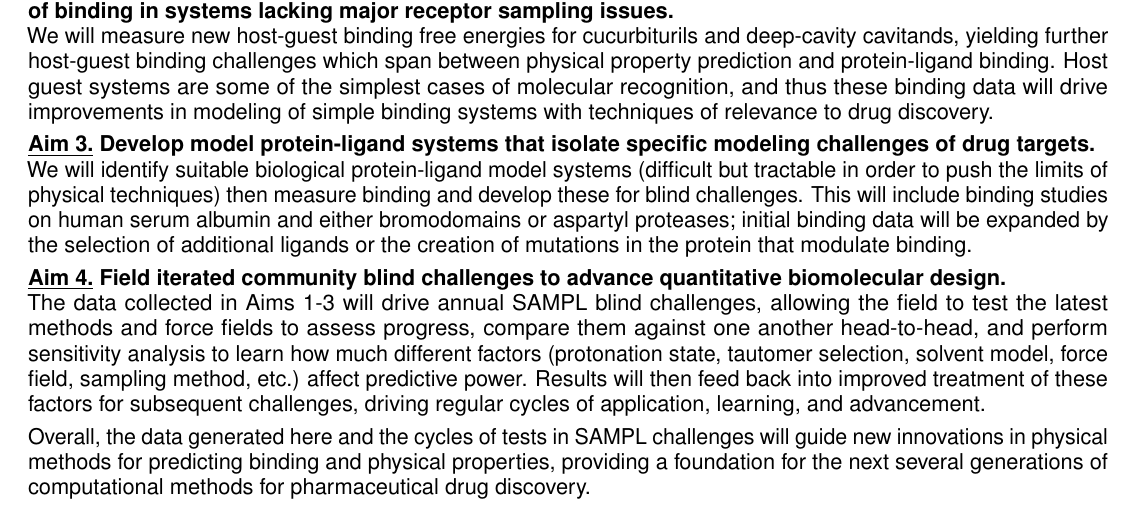
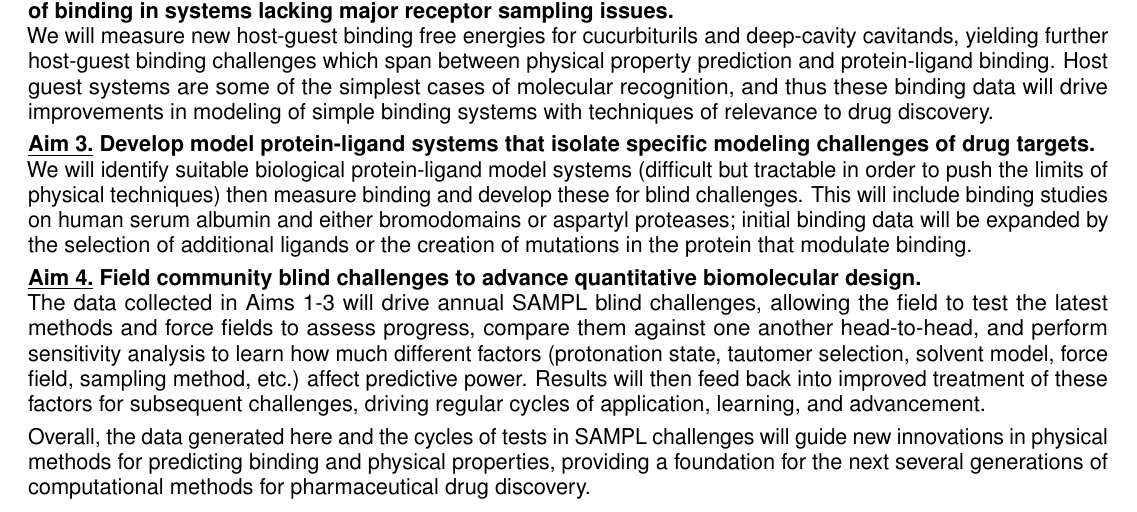
Before and after one commit to choderalab/SAMPL-R01, a LaTeX document (latex/Specific Aims.tex): part of the page, cut so that both start at the same text. Compiled offline with pdfLaTeX.

Commit message:
Gilson word tweak to aims

```diff
--- a/latex/Specific Aims.tex
+++ b/latex/Specific Aims.tex
@@ -142,7 +142,7 @@ We will identify suitable biological protein-ligand model systems (difficult but
 This will include binding studies on human serum albumin and either bromodomains or aspartyl proteases; initial binding data will be expanded by the selection of additional ligands or the creation of mutations in the protein that modulate binding.
 
 %{\bf \underline{Aim 4.} Coordinate, run, and analyze blind challenges to advance modeling of binding.} \\
-{\bf \underline{Aim 4.} Field iterated community blind challenges to advance quantitative biomolecular design.} \\
+{\bf \underline{Aim 4.} Field community blind challenges to advance quantitative biomolecular design.} \\
 The data collected in Aims 1-3 will drive annual SAMPL blind challenges, allowing the field to test the latest methods and force fields to assess progress, compare them against one another head-to-head, and perform sensitivity analysis to learn how much different factors (protonation state, tautomer selection, solvent model, force field, sampling method, etc.) affect predictive power.
 Results will then feed back into improved treatment of these factors for subsequent challenges, driving regular cycles of application, learning, and advancement.
 
```
Also changed, not shown: latex/Specific Aims.pdf, 2 other files.
